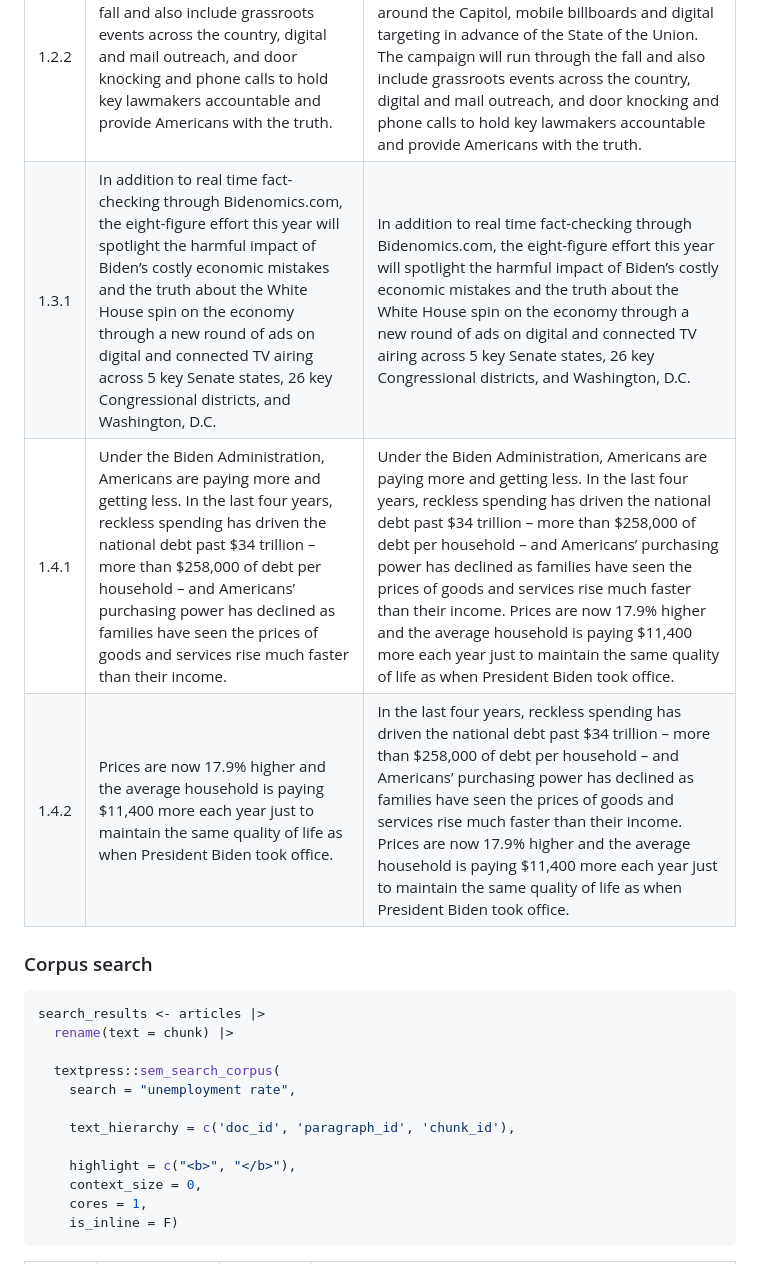
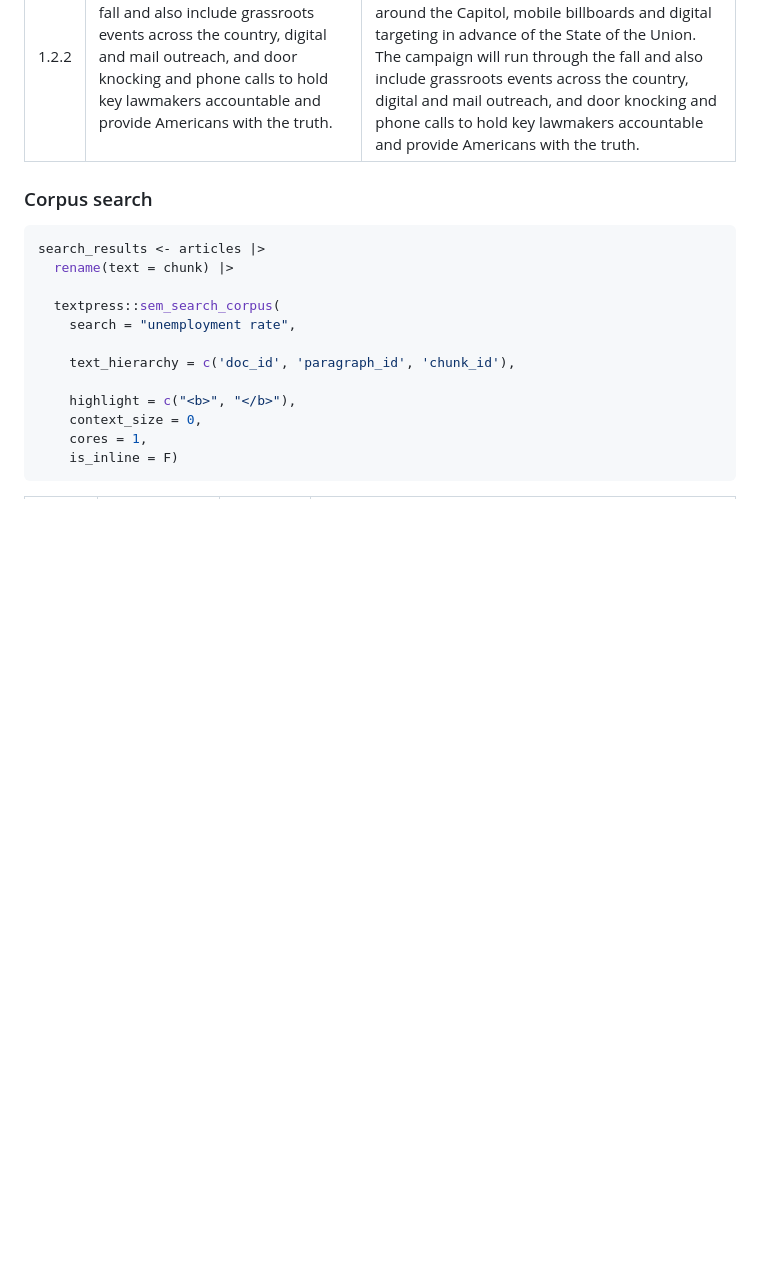
Before and after one commit to jaytimm/textpress, a Markdown page: README.md, the part around the change printed below. Rendered like a GitHub page; blank space fills up the shorter version.

```diff
--- a/README.md
+++ b/README.md
@@ -55,9 +55,6 @@ articles <- articles_meta |>
 | 1.1.1 | Arlington, VA – Americans for Prosperity has launched a sustained new eight-figure campaign focused on Bidenomics just in time for President Biden’s State of the Union address this Thursday. Bidenomics.com – the website Joe Biden doesn’t want you to see – will serve as a real-time resource for the truth on Bidenomics, up to date information about the economy, and fact checks of Biden’s latest misleading rhetoric on the economy.                    | Arlington, VA – Americans for Prosperity has launched a sustained new eight-figure campaign focused on Bidenomics just in time for President Biden’s State of the Union address this Thursday. Bidenomics.com – the website Joe Biden doesn’t want you to see – will serve as a real-time resource for the truth on Bidenomics, up to date information about the economy, and fact checks of Biden’s latest misleading rhetoric on the economy.                                                                                                                                                                                                                                                       |
 | 1.2.1 | As the Biden Administration tours the country trying to convince people that Bidenomics is working, AFP is throwing significant weight behind its accountability efforts to define the true impact of Bidenomics and force lawmakers to own their support of it. The major campaign will begin with a Beltway ad blitz that includes physical ads at metro stops around the Capitol, mobile billboards and digital targeting in advance of the State of the Union. | As the Biden Administration tours the country trying to convince people that Bidenomics is working, AFP is throwing significant weight behind its accountability efforts to define the true impact of Bidenomics and force lawmakers to own their support of it. The major campaign will begin with a Beltway ad blitz that includes physical ads at metro stops around the Capitol, mobile billboards and digital targeting in advance of the State of the Union. The campaign will run through the fall and also include grassroots events across the country, digital and mail outreach, and door knocking and phone calls to hold key lawmakers accountable and provide Americans with the truth. |
 | 1.2.2 | The campaign will run through the fall and also include grassroots events across the country, digital and mail outreach, and door knocking and phone calls to hold key lawmakers accountable and provide Americans with the truth.                                                                                                                                                                                                                                 | The major campaign will begin with a Beltway ad blitz that includes physical ads at metro stops around the Capitol, mobile billboards and digital targeting in advance of the State of the Union. The campaign will run through the fall and also include grassroots events across the country, digital and mail outreach, and door knocking and phone calls to hold key lawmakers accountable and provide Americans with the truth.                                                                                                                                                                                                                                                                  |
-| 1.3.1 | In addition to real time fact-checking through Bidenomics.com, the eight-figure effort this year will spotlight the harmful impact of Biden’s costly economic mistakes and the truth about the White House spin on the economy through a new round of ads on digital and connected TV airing across 5 key Senate states, 26 key Congressional districts, and Washington, D.C.                                                                                      | In addition to real time fact-checking through Bidenomics.com, the eight-figure effort this year will spotlight the harmful impact of Biden’s costly economic mistakes and the truth about the White House spin on the economy through a new round of ads on digital and connected TV airing across 5 key Senate states, 26 key Congressional districts, and Washington, D.C.                                                                                                                                                                                                                                                                                                                         |
-| 1.4.1 | Under the Biden Administration, Americans are paying more and getting less. In the last four years, reckless spending has driven the national debt past $34 trillion – more than $258,000 of debt per household – and Americans’ purchasing power has declined as families have seen the prices of goods and services rise much faster than their income.                                                                                                          | Under the Biden Administration, Americans are paying more and getting less. In the last four years, reckless spending has driven the national debt past $34 trillion – more than $258,000 of debt per household – and Americans’ purchasing power has declined as families have seen the prices of goods and services rise much faster than their income. Prices are now 17.9% higher and the average household is paying $11,400 more each year just to maintain the same quality of life as when President Biden took office.                                                                                                                                                                       |
-| 1.4.2 | Prices are now 17.9% higher and the average household is paying $11,400 more each year just to maintain the same quality of life as when President Biden took office.                                                                                                                                                                                                                                                                                              | In the last four years, reckless spending has driven the national debt past $34 trillion – more than $258,000 of debt per household – and Americans’ purchasing power has declined as families have seen the prices of goods and services rise much faster than their income. Prices are now 17.9% higher and the average household is paying $11,400 more each year just to maintain the same quality of life as when President Biden took office.                                                                                                                                                                                                                                                   |
 
 ### Corpus search
 
```
Also changed, not shown: other parts of README.md (+27 -28 lines).
